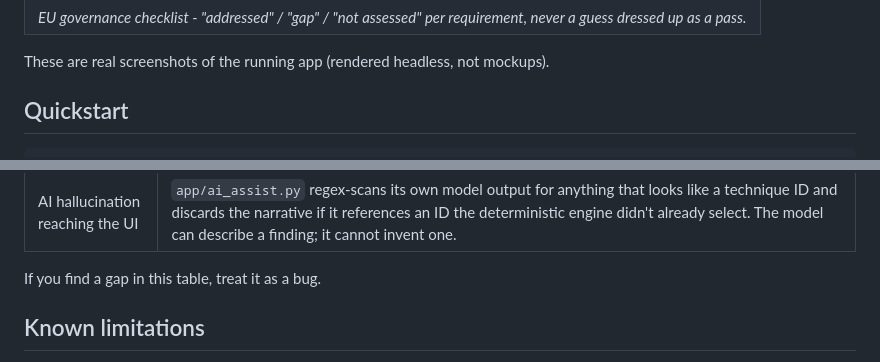
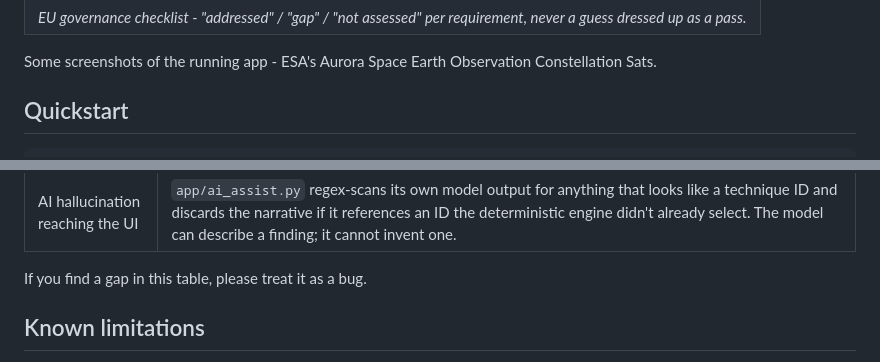
Before and after one commit to RisingCyber/Orbital-Threat-Modeling, a Markdown page: README.md, 2 parts joined by grey strips. GitHub-like rendering.

```diff
--- a/README.md
+++ b/README.md
@@ -87,8 +87,7 @@ nothing here is generated prose standing in for analysis.
 <tr><td align="center"><i>EU governance checklist - "addressed" / "gap" / "not assessed" per requirement, never a guess dressed up as a pass.</i></td></tr>
 </table>
 
-These are real screenshots of the running app (rendered headless, not
-mockups).
+Some screenshots of the running app - ESA's Aurora Space Earth Observation Constellation Sats.
 
 ## Quickstart
 
@@ -165,7 +164,7 @@ app, not bolted on after:
 | Oversized requests | `MAX_CONTENT_LENGTH` caps request bodies at 2MB. |
 | AI hallucination reaching the UI | `app/ai_assist.py` regex-scans its own model output for anything that looks like a technique ID and discards the narrative if it references an ID the deterministic engine didn't already select. The model can describe a finding; it cannot invent one. |
 
-If you find a gap in this table, treat it as a bug.
+If you find a gap in this table, please treat it as a bug.
 
 ## Known limitations
 
```
